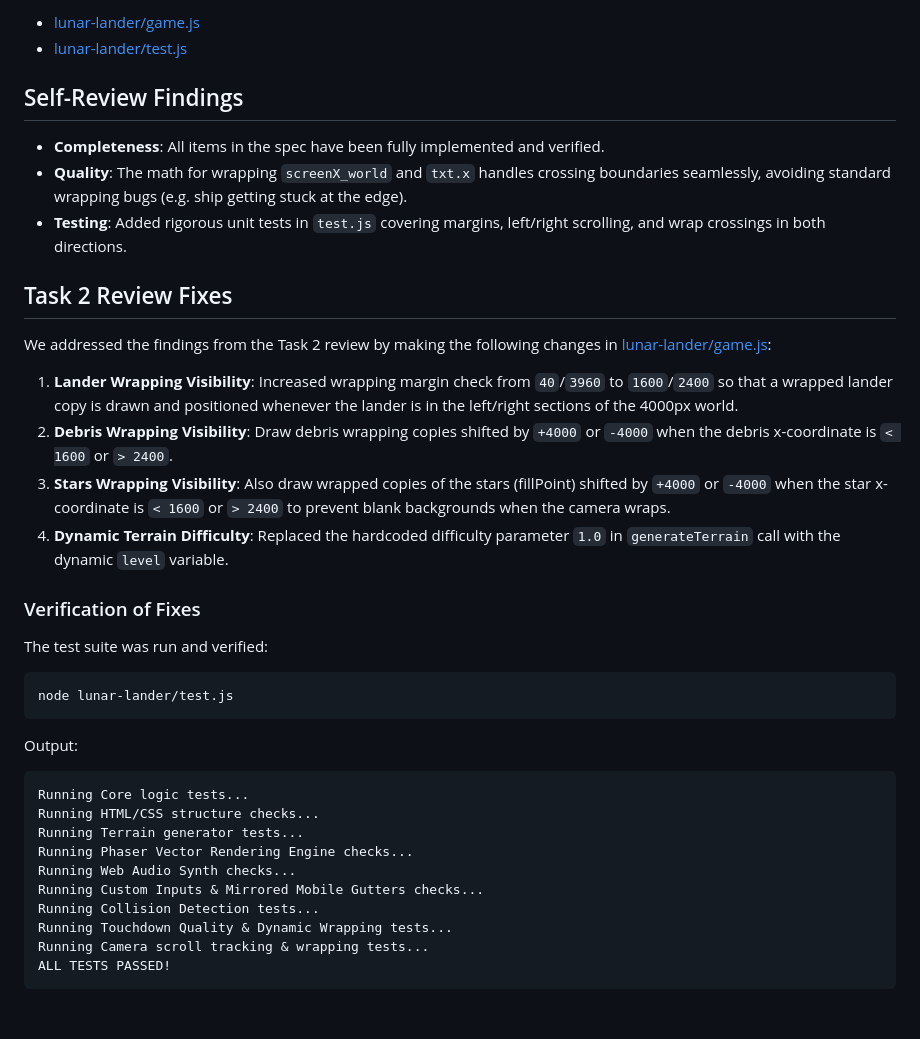
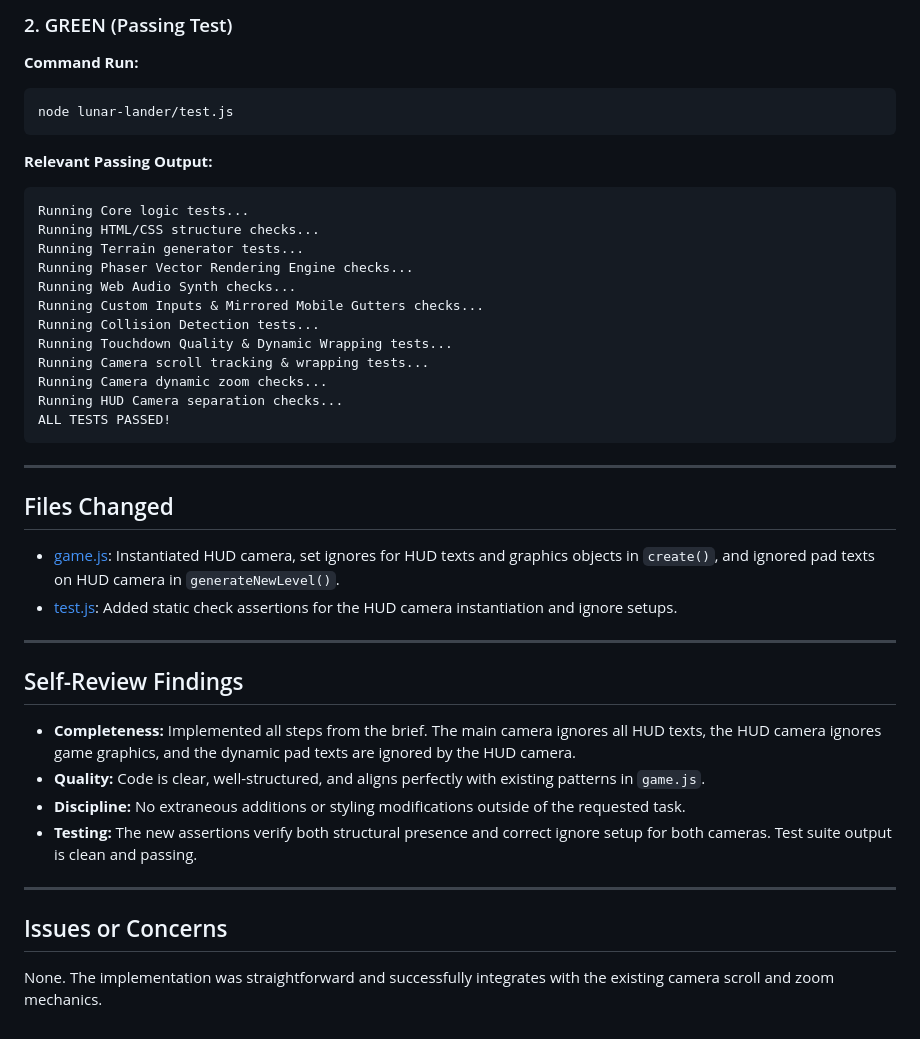
Before and after one commit to jrussellsmyth/jrussellsmyth.github.io, a Markdown page: .superpowers/sdd/task-2-report.md, the part around one of its changes. Rendered like a GitHub page.

````diff
--- a/.superpowers/sdd/task-2-report.md
+++ b/.superpowers/sdd/task-2-report.md
@@ -49,30 +50,12 @@ ALL TESTS PASSED!
 
-- [lunar-lander/game.js](file:///Users/jrussell/code/jrussellsmyth.github.io/lunar-lander/game.js)
-- [lunar-lander/test.js](file:///Users/jrussell/code/jrussellsmyth.github.io/lunar-lander/test.js)
-
-## Self-Review Findings
-
-- **Completeness**: All items in the spec have been fully implemented and verified.
-- **Quality**: The math for wrapping `screenX_world` and `txt.x` handles crossing boundaries seamlessly, avoiding standard wrapping bugs (e.g. ship getting stuck at the edge).
-- **Testing**: Added rigorous unit tests in `test.js` covering margins, left/right scrolling, and wrap crossings in both directions.
-
-## Task 2 Review Fixes
-
-We addressed the findings from the Task 2 review by making the following changes in [lunar-lander/game.js](file:///Users/jrussell/code/jrussellsmyth.github.io/lunar-lander/game.js):
-1. **Lander Wrapping Visibility**: Increased wrapping margin check from `40`/`3960` to `1600`/`2400` so that a wrapped lander copy is drawn and positioned whenever the lander is in the left/right sections of the 4000px world.
-2. **Debris Wrapping Visibility**: Draw debris wrapping copies shifted by `+4000` or `-4000` when the debris x-coordinate is `< 1600` or `> 2400`.
-3. **Stars Wrapping Visibility**: Also draw wrapped copies of the stars (fillPoint) shifted by `+4000` or `-4000` when the star x-coordinate is `< 1600` or `> 2400` to prevent blank backgrounds when the camera wraps.
-4. **Dynamic Terrain Difficulty**: Replaced the hardcoded difficulty parameter `1.0` in `generateTerrain` call with the dynamic `level` variable.
-
-### Verification of Fixes
-
-The test suite was run and verified:
+### 2. GREEN (Passing Test)
+**Command Run:**
 ```bash
 node lunar-lander/test.js
 ```
 
-Output:
-```
+**Relevant Passing Output:**
+```text
 Running Core logic tests...
 Running HTML/CSS structure checks...
 Running Terrain generator tests...
@@ -82,5 +65,28 @@ Running Custom Inputs & Mirrored Mobile Gutters checks...
 Running Collision Detection tests...
 Running Touchdown Quality & Dynamic Wrapping tests...
 Running Camera scroll tracking & wrapping tests...
+Running Camera dynamic zoom checks...
+Running HUD Camera separation checks...
 ALL TESTS PASSED!
 ```
+
+---
+
+## Files Changed
+
+- [game.js](file:///Users/jrussell/code/jrussellsmyth.github.io/lunar-lander/game.js): Instantiated HUD camera, set ignores for HUD texts and graphics objects in `create()`, and ignored pad texts on HUD camera in `generateNewLevel()`.
+- [test.js](file:///Users/jrussell/code/jrussellsmyth.github.io/lunar-lander/test.js): Added static check assertions for the HUD camera instantiation and ignore setups.
+
+---
+
+## Self-Review Findings
+
+- **Completeness:** Implemented all steps from the brief. The main camera ignores all HUD texts, the HUD camera ignores game graphics, and the dynamic pad texts are ignored by the HUD camera.
+- **Quality:** Code is clear, well-structured, and aligns perfectly with existing patterns in `game.js`.
+- **Discipline:** No extraneous additions or styling modifications outside of the requested task.
+- **Testing:** The new assertions verify both structural presence and correct ignore setup for both cameras. Test suite output is clean and passing.
+
+---
+
+## Issues or Concerns
+None. The implementation was straightforward and successfully integrates with the existing camera scroll and zoom mechanics.
````
Also changed, not shown: other parts of .superpowers/sdd/task-2-report.md (+28 -27 lines).
